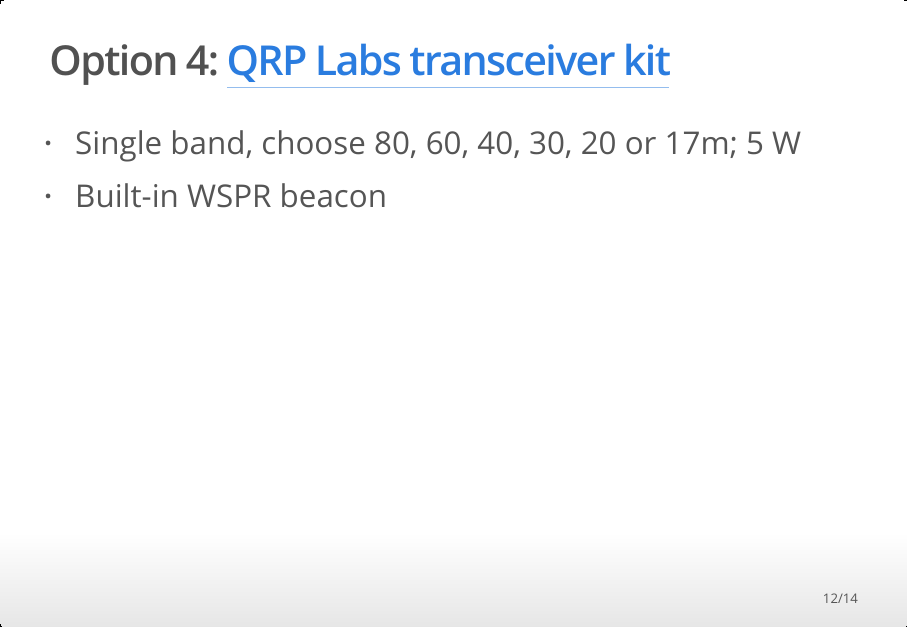
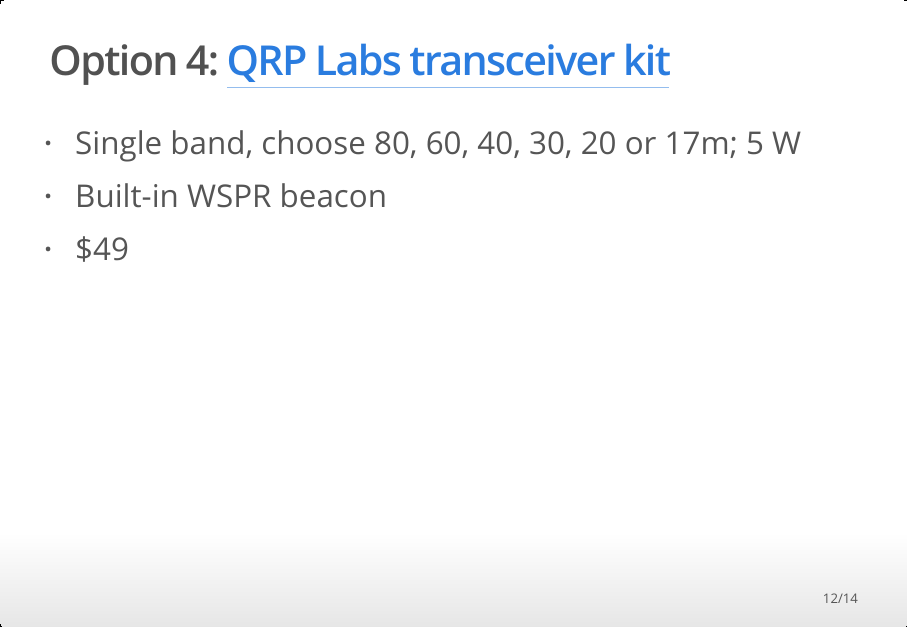
Before and after one commit to K3ROG/2018-01-09-narc-mtg, an R Markdown document (index.Rmd): page 12 of 14. The pictures show the output file index.html that the author committed with the source, opened offline.

Commit message:
Add QRP Labs price

```diff
--- a/index.Rmd
+++ b/index.Rmd
@@ -85,6 +85,7 @@
 
 - Single band, choose 80, 60, 40, 30, 20 or 17m; 5 W
 - Built-in WSPR beacon
+- $49
 
 ---
 
```
Also changed, not shown: index.html.
